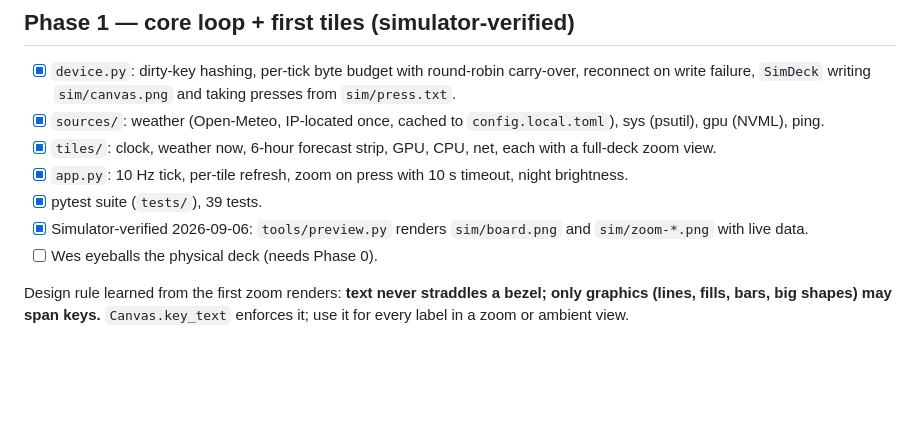
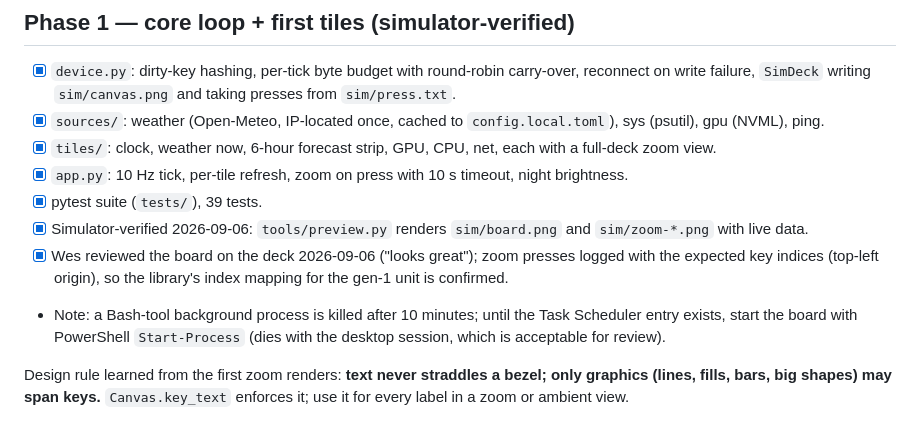
Before and after one commit to wasomma/deck-dash, a Markdown page: PHASES.md, the part around the change. Rendered like a GitHub page; blank space fills up the shorter version.

Commit message:
PHASES: hardware review done, press mapping confirmed, Start-Process note
Co-Authored-By: Claude Fable 5.1 <noreply@anthropic.com>

```diff
--- a/PHASES.md
+++ b/PHASES.md
@@ -33,7 +33,8 @@ realistic, and dirty-key flushing is a nicety rather than a necessity. Phase 3 c
 - [x] `app.py`: 10 Hz tick, per-tile refresh, zoom on press with 10 s timeout, night brightness.
 - [x] pytest suite (`tests/`), 39 tests.
 - [x] Simulator-verified 2026-09-06: `tools/preview.py` renders `sim/board.png` and `sim/zoom-*.png` with live data.
-- [ ] Wes eyeballs the physical deck (needs Phase 0).
+- [x] Wes reviewed the board on the deck 2026-09-06 ("looks great"); zoom presses logged with the expected key indices (top-left origin), so the library's index mapping for the gen-1 unit is confirmed.
+- Note: a Bash-tool background process is killed after 10 minutes; until the Task Scheduler entry exists, start the board with PowerShell `Start-Process` (dies with the desktop session, which is acceptable for review).
 
 Design rule learned from the first zoom renders: **text never straddles a bezel; only graphics
 (lines, fills, bars, big shapes) may span keys.** `Canvas.key_text` enforces it; use it for every
```
